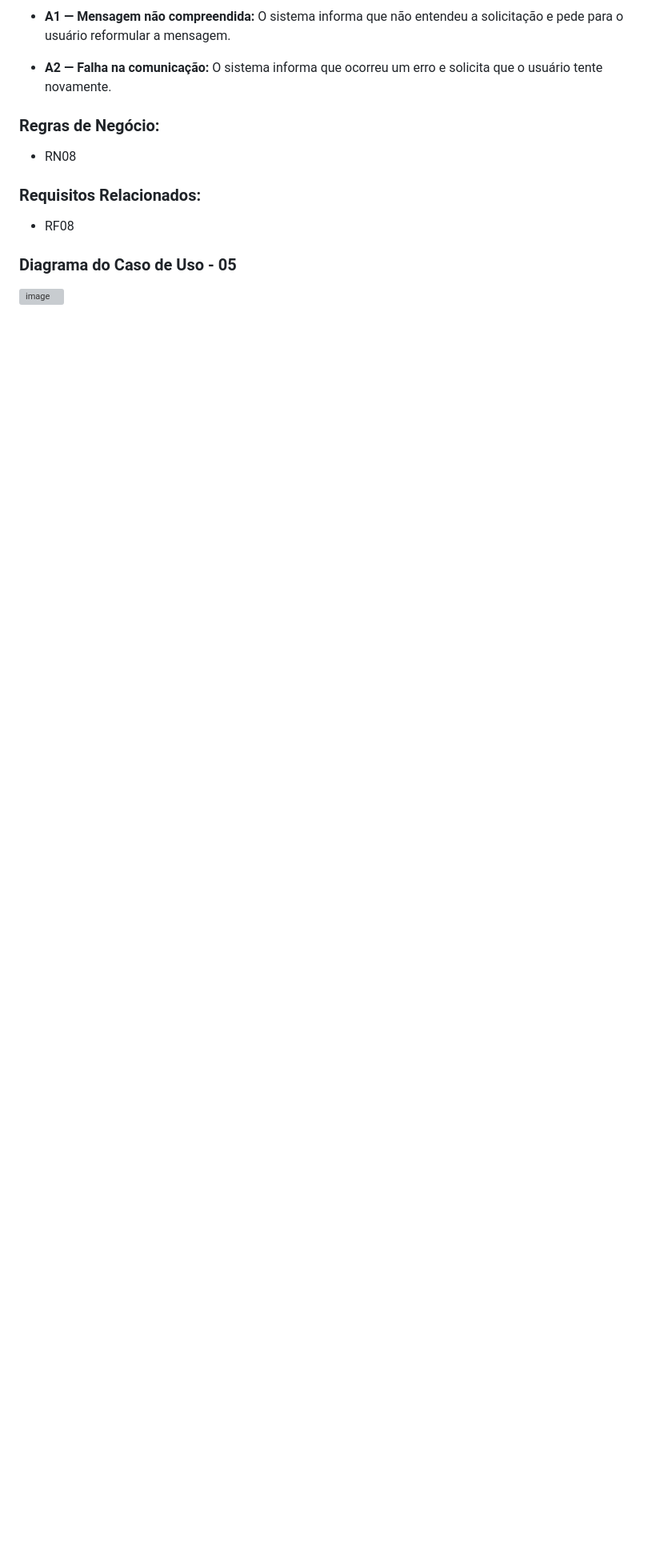
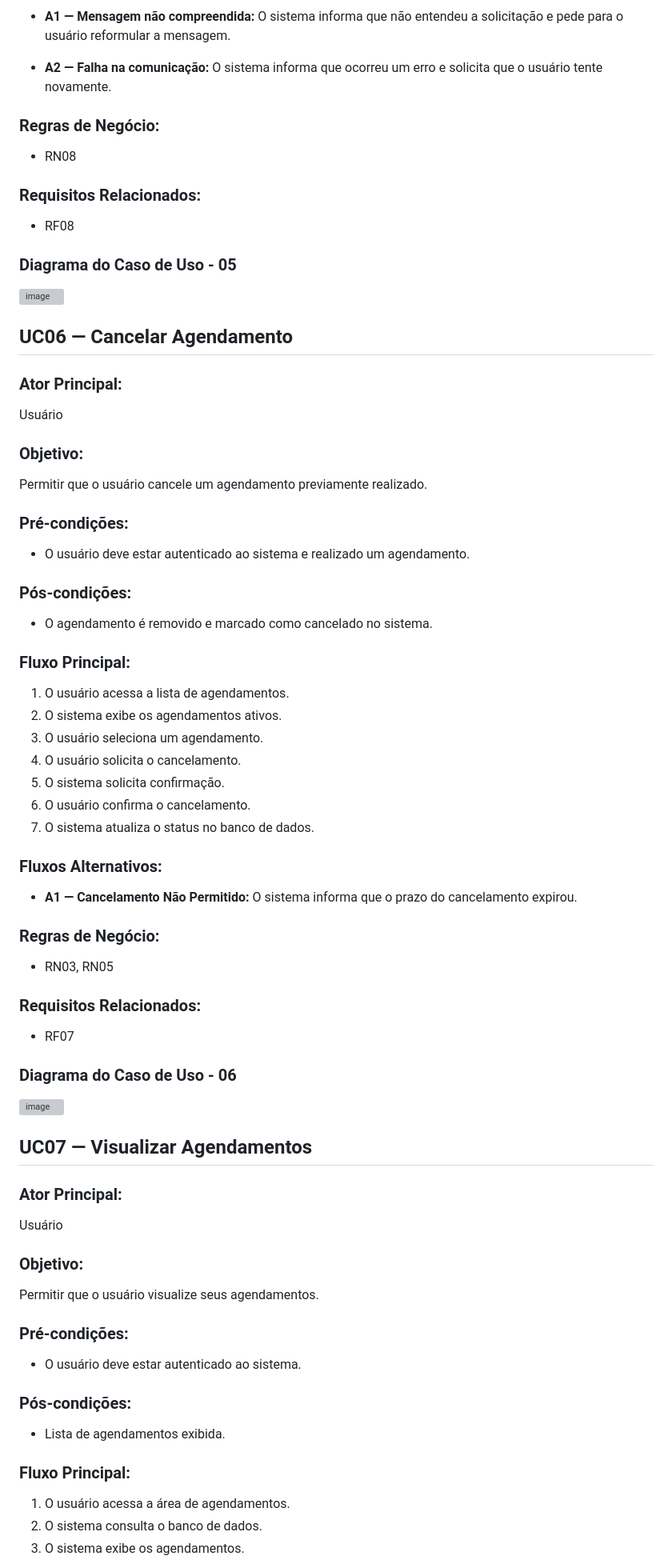
Before and after one commit to raymartinsajudarte/projeto-PI-5modulo, a Markdown page: docs/cases/uc.md, the part around one of its changes. Shown at 80% size. GitHub-like rendering; blank space fills up the shorter version; grey boxes are pictures that could not be loaded.

```diff
--- a/docs/cases/uc.md
+++ b/docs/cases/uc.md
@@ -189,3 +189,63 @@ O sistema informa que ocorreu um erro e solicita que o usuário tente novamente.
 
 ### Diagrama do Caso de Uso - 05
 <img width="516" height="582" alt="image" src="https://github.com/user-attachments/assets/c0f4c46f-171d-4887-8f58-7be08cb633fc" />
+
+
+
+## UC06 — Cancelar Agendamento
+
+### Ator Principal:
+Usuário
+
+### Objetivo:
+Permitir que o usuário cancele um agendamento previamente realizado.
+
+### Pré-condições:
+- O usuário deve estar autenticado ao sistema e realizado um agendamento.
+
+### Pós-condições:
+- O agendamento é removido e marcado como cancelado no sistema.
+
+### Fluxo Principal:
+1) O usuário acessa a lista de agendamentos.
+2) O sistema exibe os agendamentos ativos.
+3) O usuário seleciona um agendamento.
+4) O usuário solicita o cancelamento.
+5) O sistema solicita confirmação.
+6) O usuário confirma o cancelamento.
+7) O sistema atualiza o status no banco de dados.
+
+### Fluxos Alternativos:
+- **A1 — Cancelamento Não Permitido:**
+O sistema informa que o prazo do cancelamento expirou.
+
+### Regras de Negócio:
+- RN03, RN05
+
+### Requisitos Relacionados:
+- RF07
+
+### Diagrama do Caso de Uso - 06
+<img width="599" height="610" alt="image" src="https://github.com/user-attachments/assets/064026bb-199e-40d8-a5b3-36a746258d0b" />
+
+
+
+## UC07 — Visualizar Agendamentos
+
+### Ator Principal:
+Usuário
+
+### Objetivo:
+Permitir que o usuário visualize seus agendamentos.
+
+### Pré-condições:
+- O usuário deve estar autenticado ao sistema.
+
+### Pós-condições:
+- Lista de agendamentos exibida.
+
+### Fluxo Principal:
+1) O usuário acessa a área de agendamentos.
+2) O sistema consulta o banco de dados.
+3) O sistema exibe os agendamentos.
+
```
Also changed, not shown: other parts of docs/cases/uc.md (+45 -0 lines).
